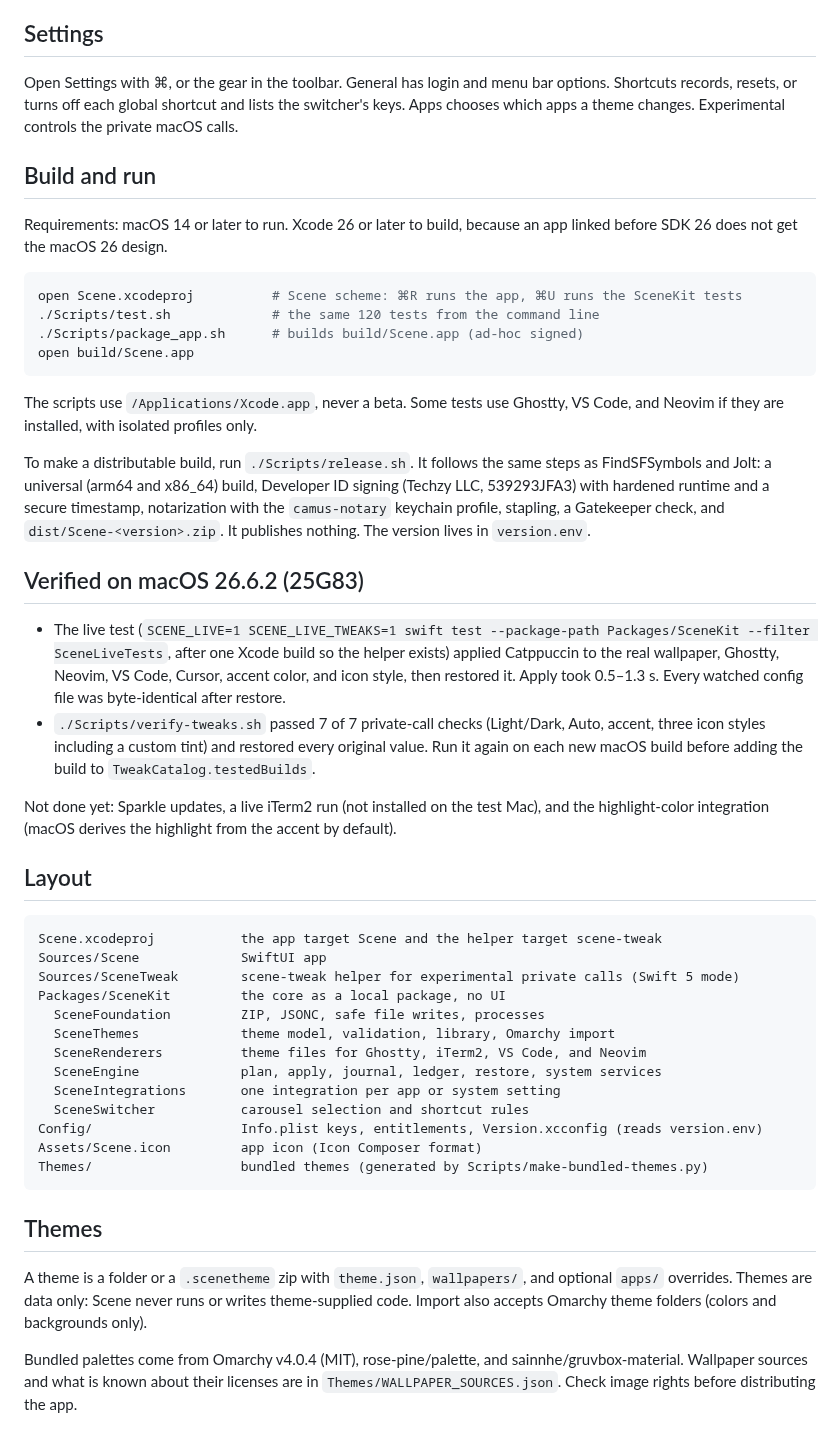
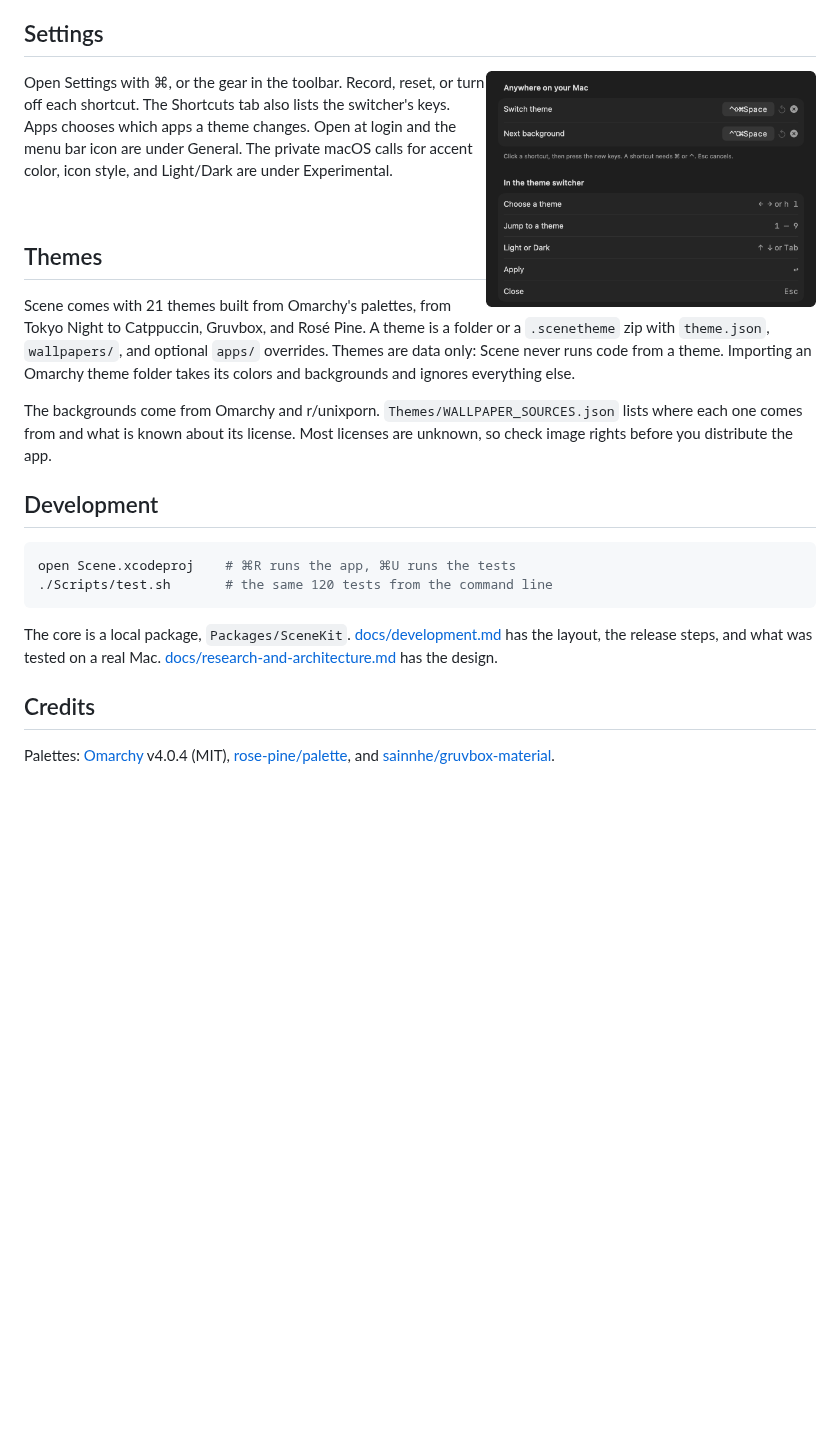
Before and after one commit to InsaneArts/Scene, a Markdown page: README.md, the part around one of its changes. Drawn GitHub-style; pictures changed too: .github/assets/settings.png (added); blank space fills up the shorter version.

````diff
--- a/README.md
+++ b/README.md
@@ -25,50 +79,27 @@ Each look of a theme (dark or light) has 3 backgrounds. Pick one under the previ
 
 ## Settings
 
-Open Settings with ⌘, or the gear in the toolbar. General has login and menu bar options. Shortcuts records, resets, or turns off each global shortcut and lists the switcher's keys. Apps chooses which apps a theme changes. Experimental controls the private macOS calls.
+<img src=".github/assets/settings.png" width="330" align="right" alt="Scene's Shortcuts settings: Switch theme and Next background, and the switcher's keys" />
 
-## Build and run
+Open Settings with ⌘, or the gear in the toolbar. Record, reset, or turn off each shortcut. The Shortcuts tab also lists the switcher's keys. Apps chooses which apps a theme changes. Open at login and the menu bar icon are under General. The private macOS calls for accent color, icon style, and Light/Dark are under Experimental.
 
-Requirements: macOS 14 or later to run. Xcode 26 or later to build, because an app linked before SDK 26 does not get the macOS 26 design.
-
-```sh
-open Scene.xcodeproj          # Scene scheme: ⌘R runs the app, ⌘U runs the SceneKit tests
-./Scripts/test.sh             # the same 120 tests from the command line
-./Scripts/package_app.sh      # builds build/Scene.app (ad-hoc signed)
-open build/Scene.app
-```
-
-The scripts use `/Applications/Xcode.app`, never a beta. Some tests use Ghostty, VS Code, and Neovim if they are installed, with isolated profiles only.
-
-To make a distributable build, run `./Scripts/release.sh`. It follows the same steps as FindSFSymbols and Jolt: a universal (arm64 and x86_64) build, Developer ID signing (Techzy LLC, 539293JFA3) with hardened runtime and a secure timestamp, notarization with the `camus-notary` keychain profile, stapling, a Gatekeeper check, and `dist/Scene-<version>.zip`. It publishes nothing. The version lives in `version.env`.
-
-## Verified on macOS 26.6.2 (25G83)
-
-- The live test (`SCENE_LIVE=1 SCENE_LIVE_TWEAKS=1 swift test --package-path Packages/SceneKit --filter SceneLiveTests`, after one Xcode build so the helper exists) applied Catppuccin to the real wallpaper, Ghostty, Neovim, VS Code, Cursor, accent color, and icon style, then restored it. Apply took 0.5–1.3 s. Every watched config file was byte-identical after restore.
-- `./Scripts/verify-tweaks.sh` passed 7 of 7 private-call checks (Light/Dark, Auto, accent, three icon styles including a custom tint) and restored every original value. Run it again on each new macOS build before adding the build to `TweakCatalog.testedBuilds`.
-
-Not done yet: Sparkle updates, a live iTerm2 run (not installed on the test Mac), and the highlight-color integration (macOS derives the highlight from the accent by default).
-
-## Layout
-
-```
-Scene.xcodeproj           the app target Scene and the helper target scene-tweak
-Sources/Scene             SwiftUI app
-Sources/SceneTweak        scene-tweak helper for experimental private calls (Swift 5 mode)
-Packages/SceneKit         the core as a local package, no UI
-  SceneFoundation         ZIP, JSONC, safe file writes, processes
-  SceneThemes             theme model, validation, library, Omarchy import
-  SceneRenderers          theme files for Ghostty, iTerm2, VS Code, and Neovim
-  SceneEngine             plan, apply, journal, ledger, restore, system services
-  SceneIntegrations       one integration per app or system setting
-  SceneSwitcher           carousel selection and shortcut rules
-Config/                   Info.plist keys, entitlements, Version.xcconfig (reads version.env)
-Assets/Scene.icon         app icon (Icon Composer format)
-Themes/                   bundled themes (generated by Scripts/make-bundled-themes.py)
-```
+<br clear="right" />
 
 ## Themes
 
-A theme is a folder or a `.scenetheme` zip with `theme.json`, `wallpapers/`, and optional `apps/` overrides. Themes are data only: Scene never runs or writes theme-supplied code. Import also accepts Omarchy theme folders (colors and backgrounds only).
+Scene comes with 21 themes built from Omarchy's palettes, from Tokyo Night to Catppuccin, Gruvbox, and Rosé Pine. A theme is a folder or a `.scenetheme` zip with `theme.json`, `wallpapers/`, and optional `apps/` overrides. Themes are data only: Scene never runs code from a theme. Importing an Omarchy theme folder takes its colors and backgrounds and ignores everything else.
 
-Bundled palettes come from Omarchy v4.0.4 (MIT), rose-pine/palette, and sainnhe/gruvbox-material. Wallpaper sources and what is known about their licenses are in `Themes/WALLPAPER_SOURCES.json`. Check image rights before distributing the app.
+The backgrounds come from Omarchy and r/unixporn. `Themes/WALLPAPER_SOURCES.json` lists where each one comes from and what is known about its license. Most licenses are unknown, so check image rights before you distribute the app.
+
+## Development
+
+```sh
+open Scene.xcodeproj    # ⌘R runs the app, ⌘U runs the tests
+./Scripts/test.sh       # the same 120 tests from the command line
+```
+
+The core is a local package, `Packages/SceneKit`. [docs/development.md](docs/development.md) has the layout, the release steps, and what was tested on a real Mac. [docs/research-and-architecture.md](docs/research-and-architecture.md) has the design.
+
+## Credits
+
+Palettes: [Omarchy](https://github.com/omacom/omarchy) v4.0.4 (MIT), [rose-pine/palette](https://github.com/rose-pine/palette), and [sainnhe/gruvbox-material](https://github.com/sainnhe/gruvbox-material).
````
Also changed, not shown: other parts of README.md (+68 -14 lines), docs/development.md (added, +51 -0 lines), .github/assets/film-apply.png (added), .github/assets/film-backgrounds.png (added), .github/assets/film-switcher.png (added), 2 other files.
